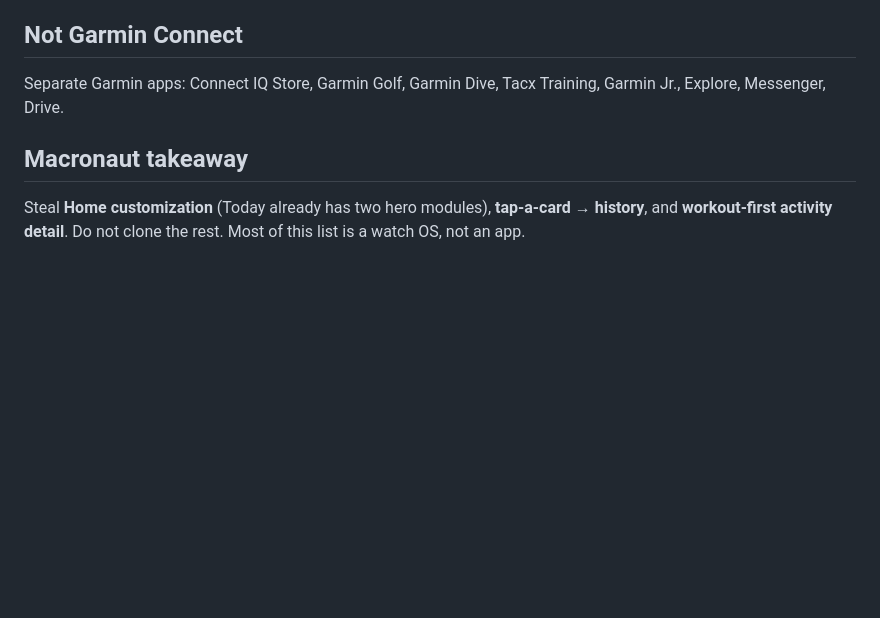
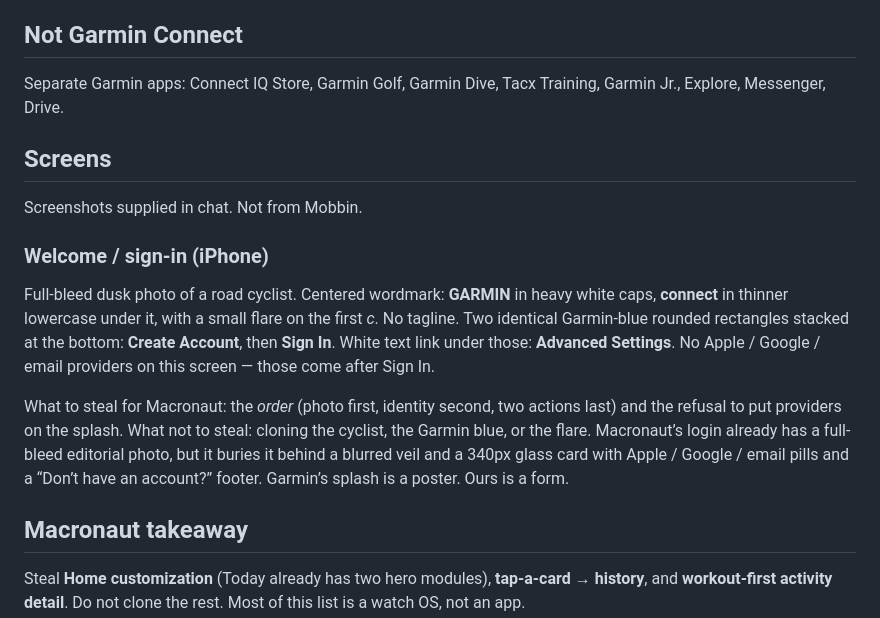
Before and after one commit to xgamer791/macronaut, a Markdown page: docs/gc.md, the part around the change. Rendered like a GitHub page; blank space fills up the shorter version.

Commit message:
Note Garmin Connect's welcome screen in gc.md
First supplied screenshot: full-bleed athlete photo, wordmark, then
Create Account / Sign In. Providers are not on the splash. Macronaut's
login already uses a photo but puts Apple, Google and email on a glass
card over it.

Co-authored-by: xgamer791 <xgamer791@users.noreply.github.com>

```diff
--- a/docs/gc.md
+++ b/docs/gc.md
@@ -139,6 +139,16 @@ Free Connect still has all core health metrics, workouts, Coach plans, maps, sta
 
 Separate Garmin apps: Connect IQ Store, Garmin Golf, Garmin Dive, Tacx Training, Garmin Jr., Explore, Messenger, Drive.
 
+## Screens
+
+Screenshots supplied in chat. Not from Mobbin.
+
+### Welcome / sign-in (iPhone)
+
+Full-bleed dusk photo of a road cyclist. Centered wordmark: **GARMIN** in heavy white caps, **connect** in thinner lowercase under it, with a small flare on the first *c*. No tagline. Two identical Garmin-blue rounded rectangles stacked at the bottom: **Create Account**, then **Sign In**. White text link under those: **Advanced Settings**. No Apple / Google / email providers on this screen — those come after Sign In.
+
+What to steal for Macronaut: the *order* (photo first, identity second, two actions last) and the refusal to put providers on the splash. What not to steal: cloning the cyclist, the Garmin blue, or the flare. Macronaut’s login already has a full-bleed editorial photo, but it buries it behind a blurred veil and a 340px glass card with Apple / Google / email pills and a “Don’t have an account?” footer. Garmin’s splash is a poster. Ours is a form.
+
 ## Macronaut takeaway
 
 Steal **Home customization** (Today already has two hero modules), **tap-a-card → history**, and **workout-first activity detail**. Do not clone the rest. Most of this list is a watch OS, not an app.
```
